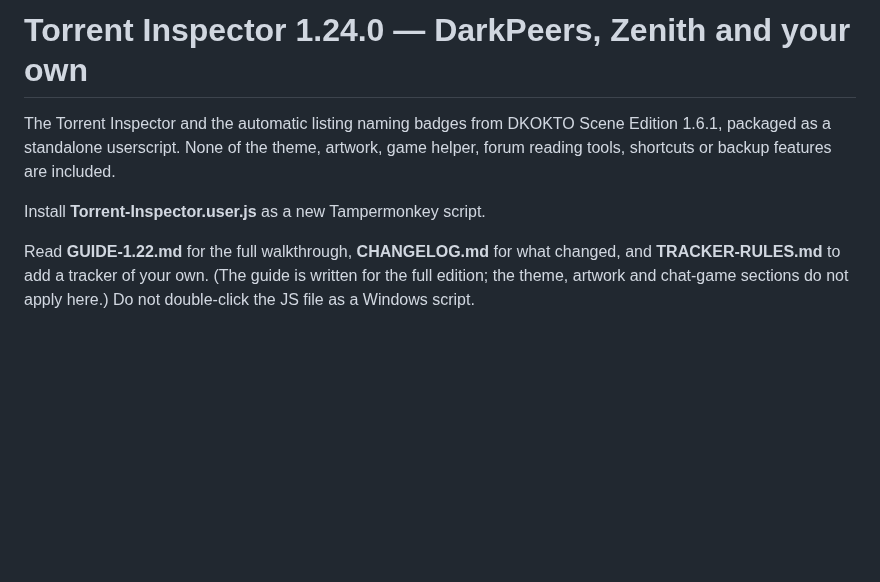
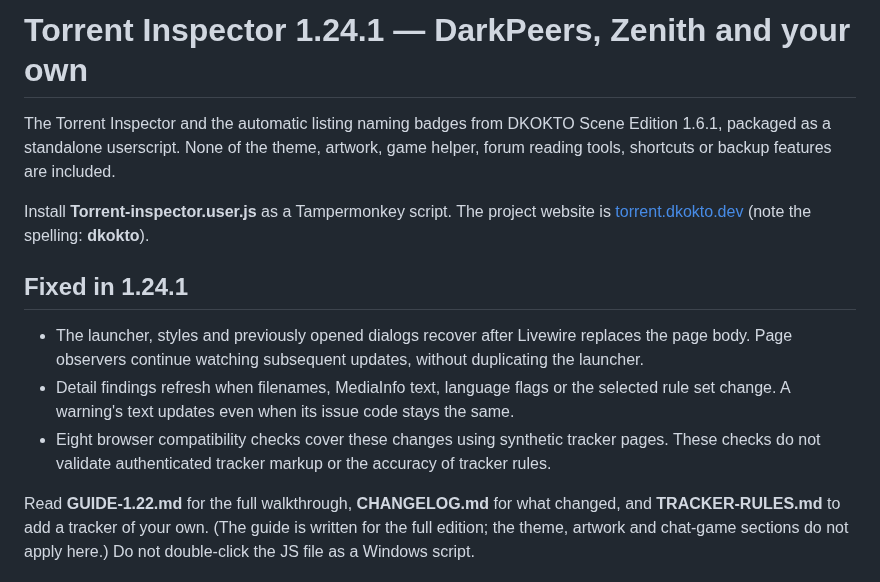
Before and after one commit to khamere/torrent_inspector, a Markdown page: README.md, the part around the change. Rendered like a GitHub page; blank space fills up the shorter version.

Commit message:
Update README for version 1.24.1
Updated version number to 1.24.1 and added fixed features list.

```diff
--- a/README.md
+++ b/README.md
@@ -1,8 +1,18 @@
-# Torrent Inspector 1.24.0 — DarkPeers, Zenith and your own
+# Torrent Inspector 1.24.1 — DarkPeers, Zenith and your own
 
 The Torrent Inspector and the automatic listing naming badges from DKOKTO Scene Edition 1.6.1, packaged as a standalone userscript. None of the theme, artwork, game helper, forum reading tools, shortcuts or backup features are included.
 
-Install **Torrent-Inspector.user.js** as a new Tampermonkey script.
+Install **Torrent-inspector.user.js** as a Tampermonkey script. The project website is
+[torrent.dkokto.dev](https://torrent.dkokto.dev/) (note the spelling: **dkokto**).
+
+## Fixed in 1.24.1
+
+- The launcher, styles and previously opened dialogs recover after Livewire replaces the
+  page body. Page observers continue watching subsequent updates, without duplicating the launcher.
+- Detail findings refresh when filenames, MediaInfo text, language flags or the selected
+  rule set change. A warning's text updates even when its issue code stays the same.
+- Eight browser compatibility checks cover these changes using synthetic tracker pages.
+  These checks do not validate authenticated tracker markup or the accuracy of tracker rules.
 
 Read **GUIDE-1.22.md** for the full walkthrough, **CHANGELOG.md** for what changed, and **TRACKER-RULES.md** to add a tracker of your own. (The guide is written for the full edition; the theme, artwork and chat-game sections do not apply here.) Do not double-click the JS file as a Windows script.
 
```
